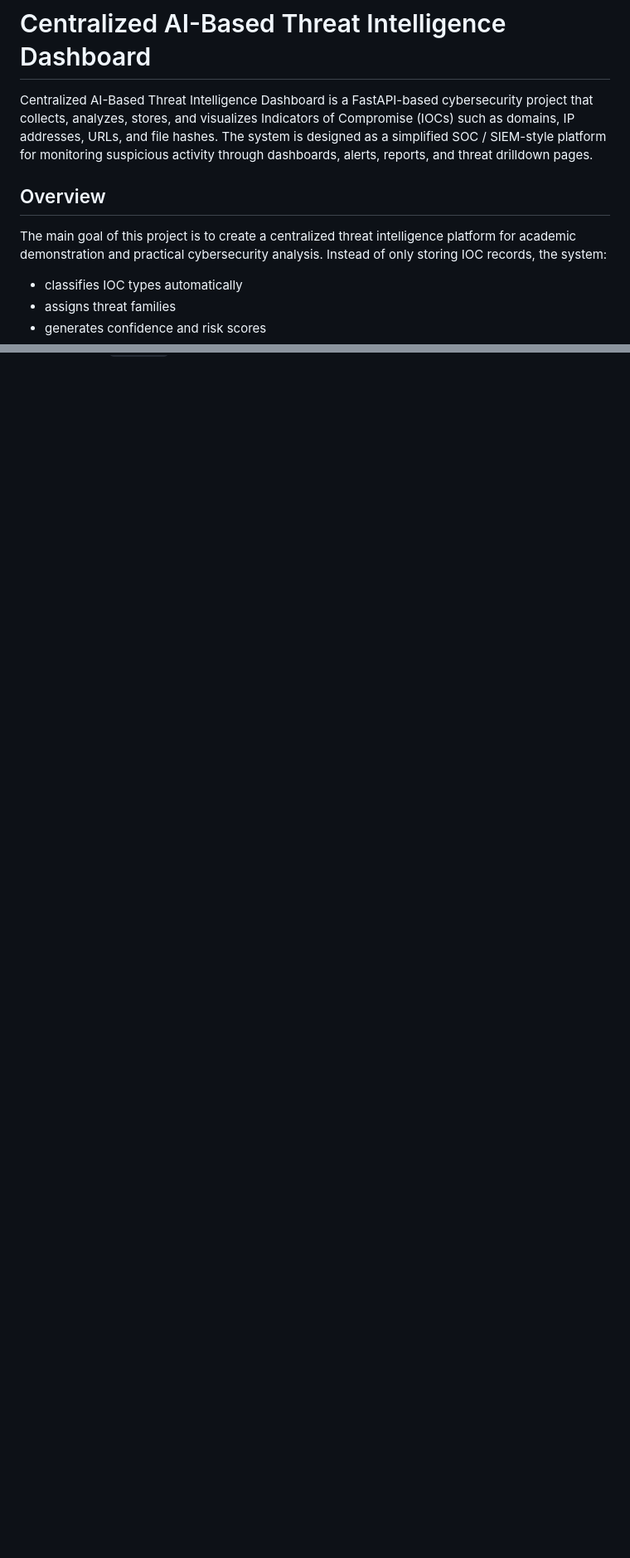
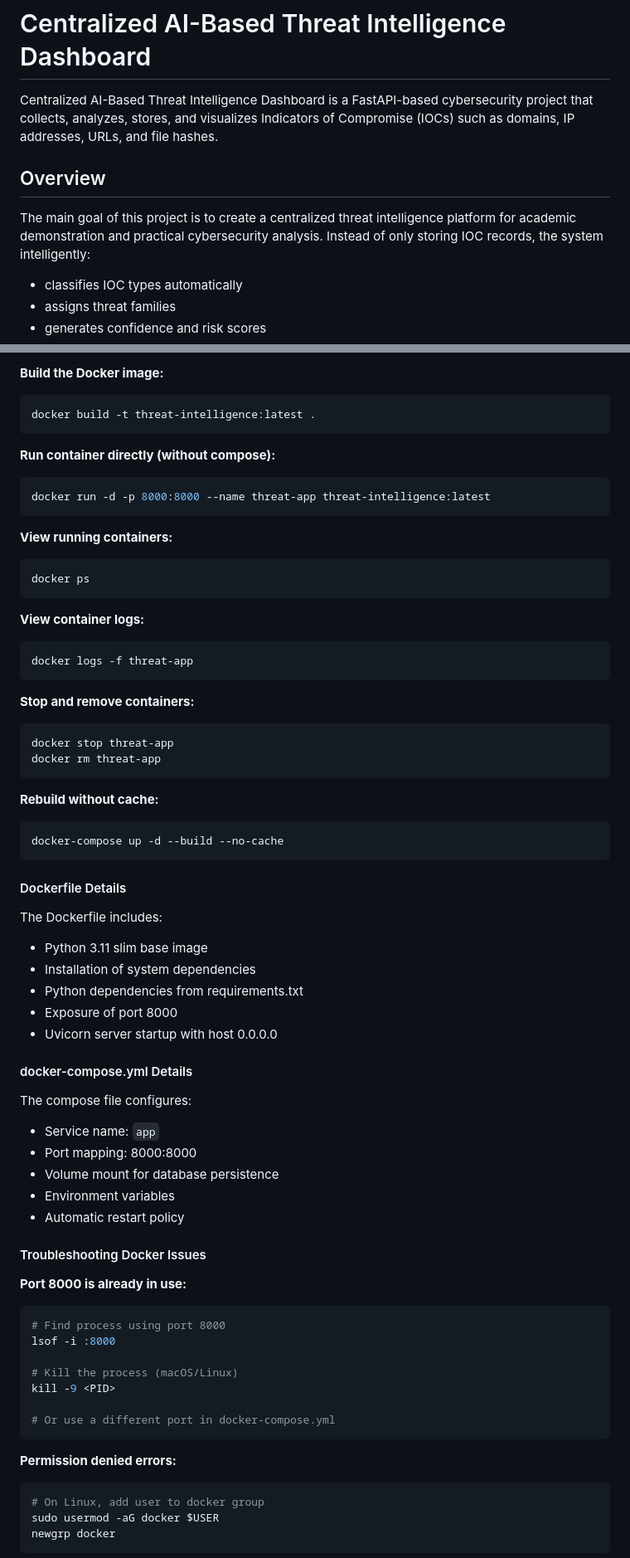
Before and after one commit to omegaabot/centralized-ai-threat-intelligence, a Markdown page: README.md, 2 parts joined by grey strips. Shown at 83% size. Drawn GitHub-style; blank space fills up the shorter version.

Commit message:
Revise README for clarity and add Docker setup
Updated README to enhance clarity and add Docker setup instructions.

````diff
--- a/README.md
+++ b/README.md
@@ -1,10 +1,10 @@
 # Centralized AI-Based Threat Intelligence Dashboard
 
-Centralized AI-Based Threat Intelligence Dashboard is a FastAPI-based cybersecurity project that collects, analyzes, stores, and visualizes Indicators of Compromise (IOCs) such as domains, IP addresses, URLs, and file hashes. The system is designed as a simplified SOC / SIEM-style platform for monitoring suspicious activity through dashboards, alerts, reports, and threat drilldown pages.
+Centralized AI-Based Threat Intelligence Dashboard is a FastAPI-based cybersecurity project that collects, analyzes, stores, and visualizes Indicators of Compromise (IOCs) such as domains, IP addresses, URLs, and file hashes.
 
 ## Overview
 
-The main goal of this project is to create a centralized threat intelligence platform for academic demonstration and practical cybersecurity analysis. Instead of only storing IOC records, the system:
+The main goal of this project is to create a centralized threat intelligence platform for academic demonstration and practical cybersecurity analysis. Instead of only storing IOC records, the system intelligently:
 
 - classifies IOC types automatically
 - assigns threat families
@@ -260,0 +311,79 @@ Demo credentials:
+**Build the Docker image:**
+
+```bash
+docker build -t threat-intelligence:latest .
+```
+
+**Run container directly (without compose):**
+
+```bash
+docker run -d -p 8000:8000 --name threat-app threat-intelligence:latest
+```
+
+**View running containers:**
+
+```bash
+docker ps
+```
+
+**View container logs:**
+
+```bash
+docker logs -f threat-app
+```
+
+**Stop and remove containers:**
+
+```bash
+docker stop threat-app
+docker rm threat-app
+```
+
+**Rebuild without cache:**
+
+```bash
+docker-compose up -d --build --no-cache
+```
+
+#### Dockerfile Details
+
+The Dockerfile includes:
+
+- Python 3.11 slim base image
+- Installation of system dependencies
+- Python dependencies from requirements.txt
+- Exposure of port 8000
+- Uvicorn server startup with host 0.0.0.0
+
+#### docker-compose.yml Details
+
+The compose file configures:
+
+- Service name: `app`
+- Port mapping: 8000:8000
+- Volume mount for database persistence
+- Environment variables
+- Automatic restart policy
+
+#### Troubleshooting Docker Issues
+
+**Port 8000 is already in use:**
+
+```bash
+# Find process using port 8000
+lsof -i :8000
+
+# Kill the process (macOS/Linux)
+kill -9 <PID>
+
+# Or use a different port in docker-compose.yml
+```
+
+**Permission denied errors:**
+
+```bash
+# On Linux, add user to docker group
+sudo usermod -aG docker $USER
+newgrp docker
+```
+
````
Also changed, not shown: other parts of README.md (+84 -6 lines).
